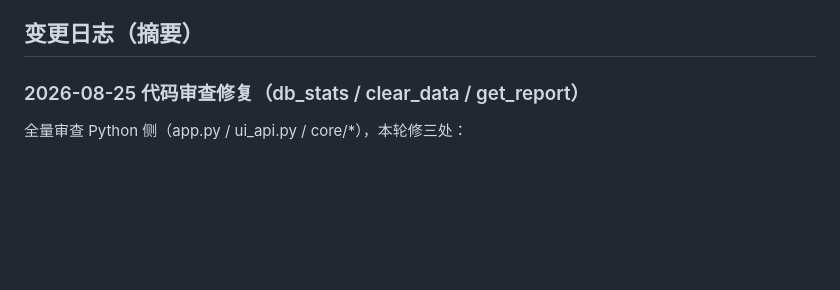
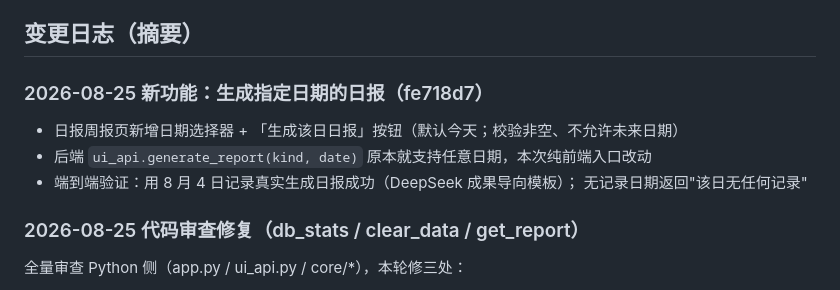
Before and after one commit to RockSugar123/dailylog, a Markdown page: docs/STATUS.md, the part around the change. Drawn GitHub-style; blank space fills up the shorter version.

Commit message:
docs:状态记录指定日期日报功能

```diff
--- a/docs/STATUS.md
+++ b/docs/STATUS.md
@@ -46,6 +46,12 @@
 - 维护与打包约定见 `docs/MAINTENANCE.md`
 
 ## 变更日志（摘要）
+
+### 2026-08-25 新功能：生成指定日期的日报（fe718d7）
+- 日报周报页新增日期选择器 + 「生成该日日报」按钮（默认今天；校验非空、不允许未来日期）
+- 后端 `ui_api.generate_report(kind, date)` 原本就支持任意日期，本次纯前端入口改动
+- 端到端验证：用 8 月 4 日记录真实生成日报成功（DeepSeek 成果导向模板）；
+  无记录日期返回"该日无任何记录"
 
 ### 2026-08-25 代码审查修复（db_stats / clear_data / get_report）
 全量审查 Python 侧（app.py / ui_api.py / core/*），本轮修三处：
```
